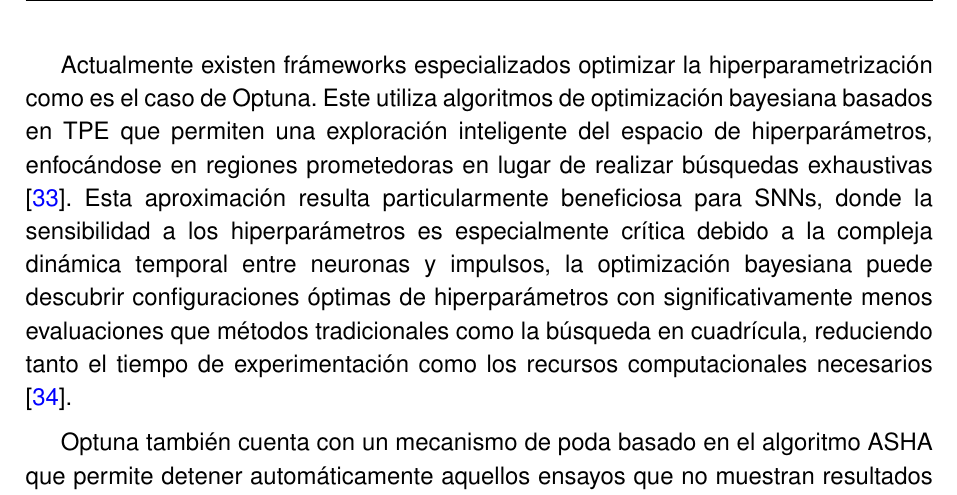
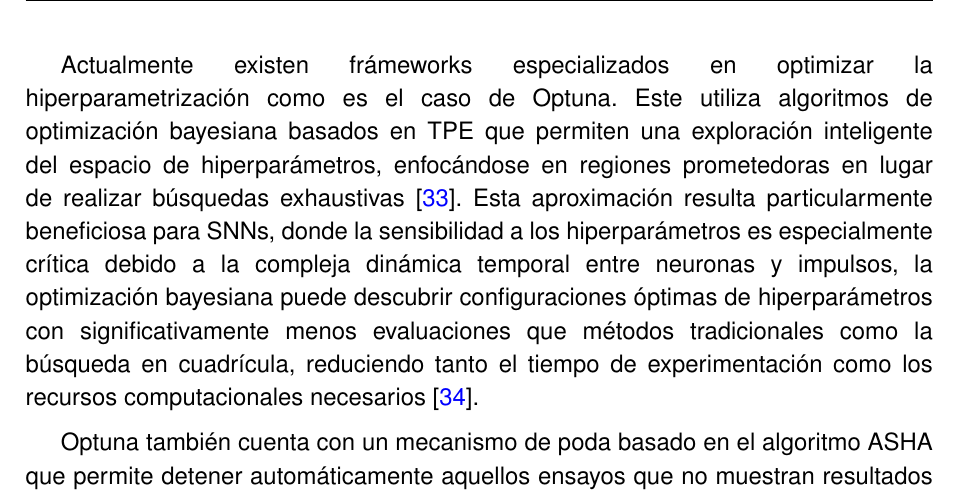
Before and after one commit to JGS9515/tfm_doc, a LaTeX thesis (main.tex, which reads Capitulos/2-Fundamentos Teoricos/2.7-Eficiencia_energética.tex): part of page 35 of 81, cut so that both start at the same text. Compiled offline with pdfLaTeX.

Commit message:
Corrige redacción en sección sobre frameworks de optimización
Se corrigió la frase para mejorar la gramática: 'frámeworks especializados optimizar la hiperparametrización' por 'frámeworks especializados en optimizar la hiperparametrización' en la discusión sobre Optuna y la optimización bayesiana de hiperparámetros en SNNs.

```diff
--- a/Capitulos/2-Fundamentos Teoricos/2.7-Eficiencia_energética.tex
+++ b/Capitulos/2-Fundamentos Teoricos/2.7-Eficiencia_energética.tex
@@ -37,7 +37,7 @@ Un estudio reciente presenta una metodología de transformar exitosamente arquit
 
 La optimización de hiperparámetros SNNs representa un avance significativo en el desarrollo de sistemas de detección de anomalías eficientes energéticamente. Tradicionalmente, Búsqueda en Cuadrícula y Random Search se han usado como metodología de optimización de parámetros, donde el búsqueda en cuadrícula prueba cada combinación de hiperparámetros posibles y random search crea aleatoreamente grupos de parámetros dentro de los límites. Ambos métodos, aunque ampliamente utilizados, tienen sus limitaciones: a menudo son lentos y no siempre encuentran la combinación óptima de manera eficiente \cite{kaushik_optuna_2024}.
 
-Actualmente existen frámeworks especializados optimizar la hiperparametrización como es el caso de Optuna. Este utiliza algoritmos de optimización bayesiana basados en TPE que permiten una exploración inteligente del espacio de hiperparámetros, enfocándose en regiones prometedoras en lugar de realizar búsquedas exhaustivas \cite{akiba_optuna_2019}. Esta aproximación resulta particularmente beneficiosa para SNNs, donde la sensibilidad a los hiperparámetros es especialmente crítica debido a la compleja dinámica temporal entre neuronas y impulsos, la optimización bayesiana puede descubrir configuraciones óptimas de hiperparámetros con significativamente menos evaluaciones que métodos tradicionales como la búsqueda en cuadrícula, reduciendo tanto el tiempo de experimentación como los recursos computacionales necesarios \cite{firmin_parallel_2024}.
+Actualmente existen frámeworks especializados en optimizar la hiperparametrización como es el caso de Optuna. Este utiliza algoritmos de optimización bayesiana basados en TPE que permiten una exploración inteligente del espacio de hiperparámetros, enfocándose en regiones prometedoras en lugar de realizar búsquedas exhaustivas \cite{akiba_optuna_2019}. Esta aproximación resulta particularmente beneficiosa para SNNs, donde la sensibilidad a los hiperparámetros es especialmente crítica debido a la compleja dinámica temporal entre neuronas y impulsos, la optimización bayesiana puede descubrir configuraciones óptimas de hiperparámetros con significativamente menos evaluaciones que métodos tradicionales como la búsqueda en cuadrícula, reduciendo tanto el tiempo de experimentación como los recursos computacionales necesarios \cite{firmin_parallel_2024}.
 
 Optuna también cuenta con un mecanismo de poda  basado en el algoritmo ASHA que permite detener automáticamente aquellos ensayos que no muestran resultados prometedores en las primeras etapas del entrenamiento \cite{broutonlab_efficient_2021}. Para SNNs, esto es especialmente valioso dado que pueden sufrir del problema conocido como "redes silenciosas", configuraciones que fallan en generar suficientes impulsos debido a hiperparámetros mal ajustados. La detección temprana de estas configuraciones no viables permite dirigir la búsqueda hacia combinaciones de hiperparámetros más prometedoras, evitando computaciones costosas e innecesarias que son particularmente relevantes en el contexto de optimización energética \cite{firmin_parallel_2024}.
 
```
